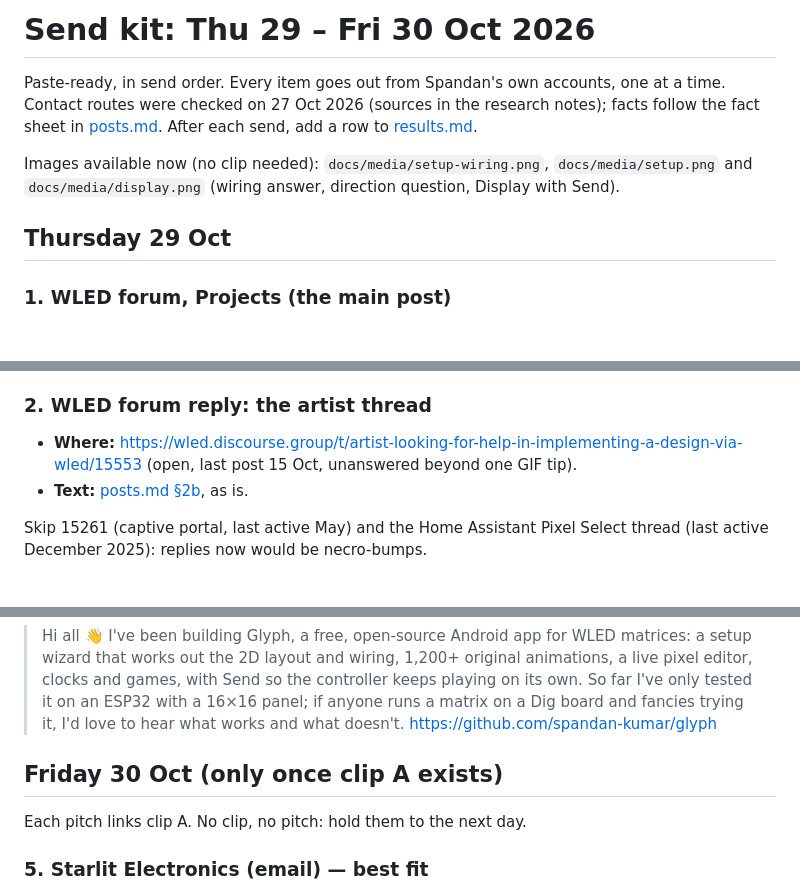
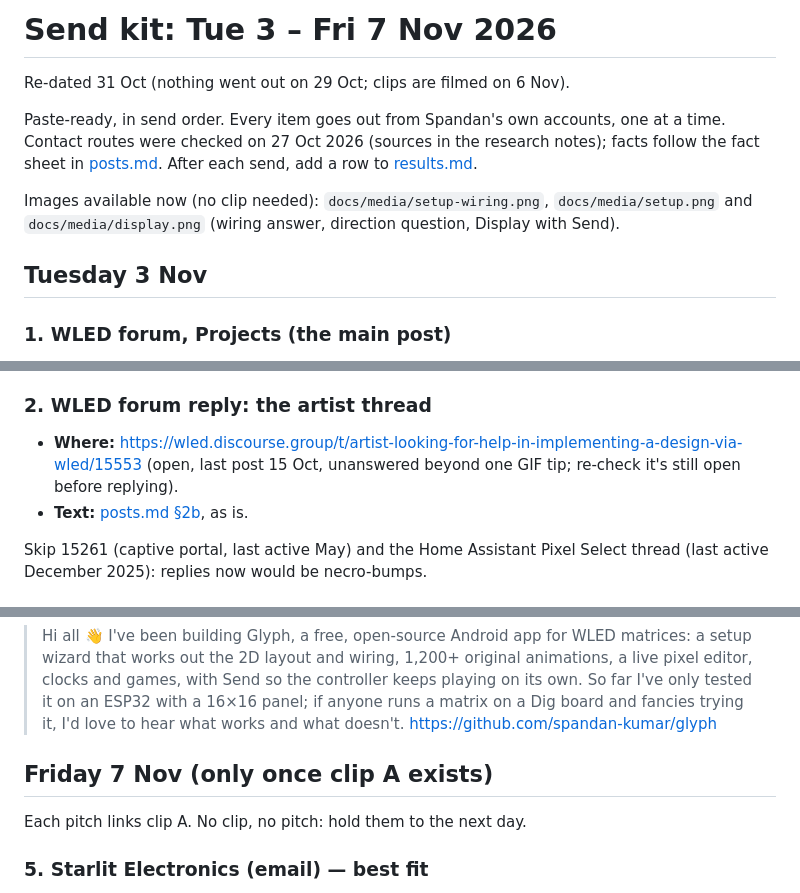
Before and after one commit to spandan-kumar/glyph, a Markdown page: docs/launch/send-kit-thursday.md, 3 parts joined by grey strips. Drawn GitHub-style; blank space fills up the shorter version.

```diff
--- a/docs/launch/send-kit-thursday.md
+++ b/docs/launch/send-kit-thursday.md
@@ -1,4 +1,6 @@
-# Send kit: Thu 29 – Fri 30 Oct 2026
+# Send kit: Tue 3 – Fri 7 Nov 2026
+
+Re-dated 31 Oct (nothing went out on 29 Oct; clips are filmed on 6 Nov).
 
 Paste-ready, in send order. Every item goes out from Spandan's own accounts,
 one at a time. Contact routes were checked on 27 Oct 2026 (sources in the
@@ -9,7 +11,7 @@ Images available now (no clip needed): `docs/media/setup-wiring.png`,
 `docs/media/setup.png` and `docs/media/display.png` (wiring answer, direction
 question, Display with Send).
 
-## Thursday 29 Oct
+## Tuesday 3 Nov
 
 ### 1. WLED forum, Projects (the main post)
 
@@ -27,7 +29,8 @@ question, Display with Send).
 ### 2. WLED forum reply: the artist thread
 
 - **Where:** https://wled.discourse.group/t/artist-looking-for-help-in-implementing-a-design-via-wled/15553
-  (open, last post 15 Oct, unanswered beyond one GIF tip).
+  (open, last post 15 Oct, unanswered beyond one GIF tip; re-check it's still
+  open before replying).
 - **Text:** [posts.md §2b](posts.md#2b-wled-forum-15553-artist-and-the-hospital-panel-post-this-one), as is.
 
 Skip 15261 (captive portal, last active May) and the Home Assistant Pixel
@@ -70,7 +73,7 @@ Select thread (last active December 2025): replies now would be necro-bumps.
 > trying it, I'd love to hear what works and what doesn't.
 > https://github.com/spandan-kumar/glyph
 
-## Friday 30 Oct (only once clip A exists)
+## Friday 7 Nov (only once clip A exists)
 
 Each pitch links clip A. No clip, no pitch: hold them to the next day.
 
```
Also changed, not shown: other parts of docs/launch/send-kit-thursday.md (+1 -1 lines), docs/launch/OUTREACH.md (+31 -31 lines), docs/launch/panel-day.md (added, +59 -0 lines).
